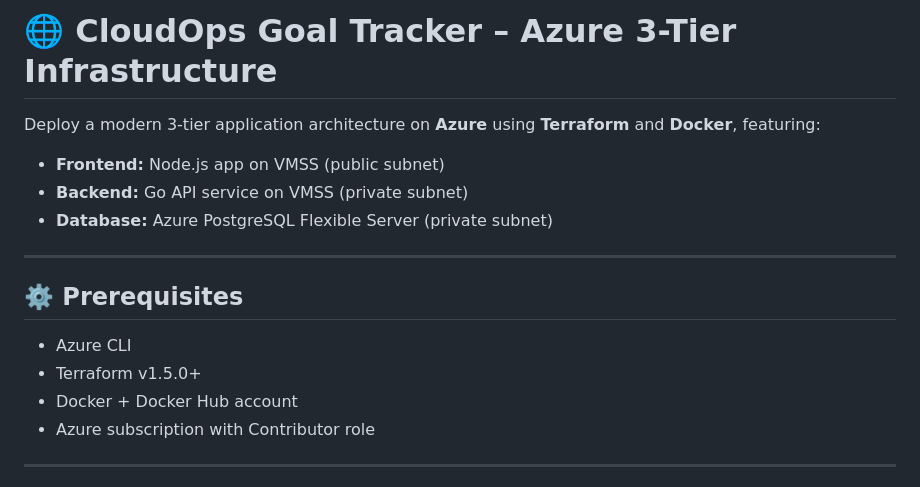
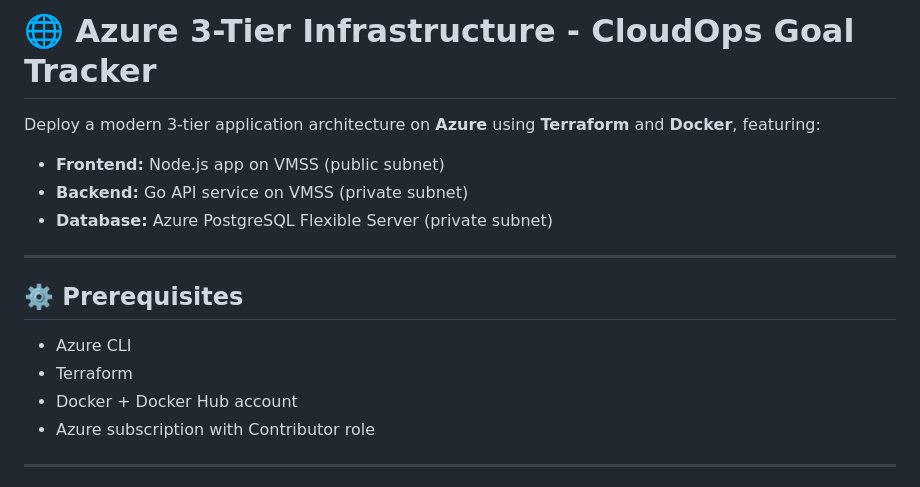
Before and after one commit to sandiphonemyint/3-Tier-App-Azure, a Markdown page: README.md, the part around the change. Drawn GitHub-style.

```diff
--- a/README.md
+++ b/README.md
@@ -1,6 +1,6 @@
 
 
-# 🌐 CloudOps Goal Tracker – Azure 3-Tier Infrastructure
+# 🌐 Azure 3-Tier Infrastructure - CloudOps Goal Tracker
 
 Deploy a modern 3-tier application architecture on **Azure** using **Terraform** and **Docker**, featuring:
 
@@ -13,7 +13,7 @@ Deploy a modern 3-tier application architecture on **Azure** using **Terraform**
 ## ⚙️ Prerequisites
 
 - Azure CLI
-- Terraform v1.5.0+
+- Terraform
 - Docker + Docker Hub account
 - Azure subscription with Contributor role
 
```
